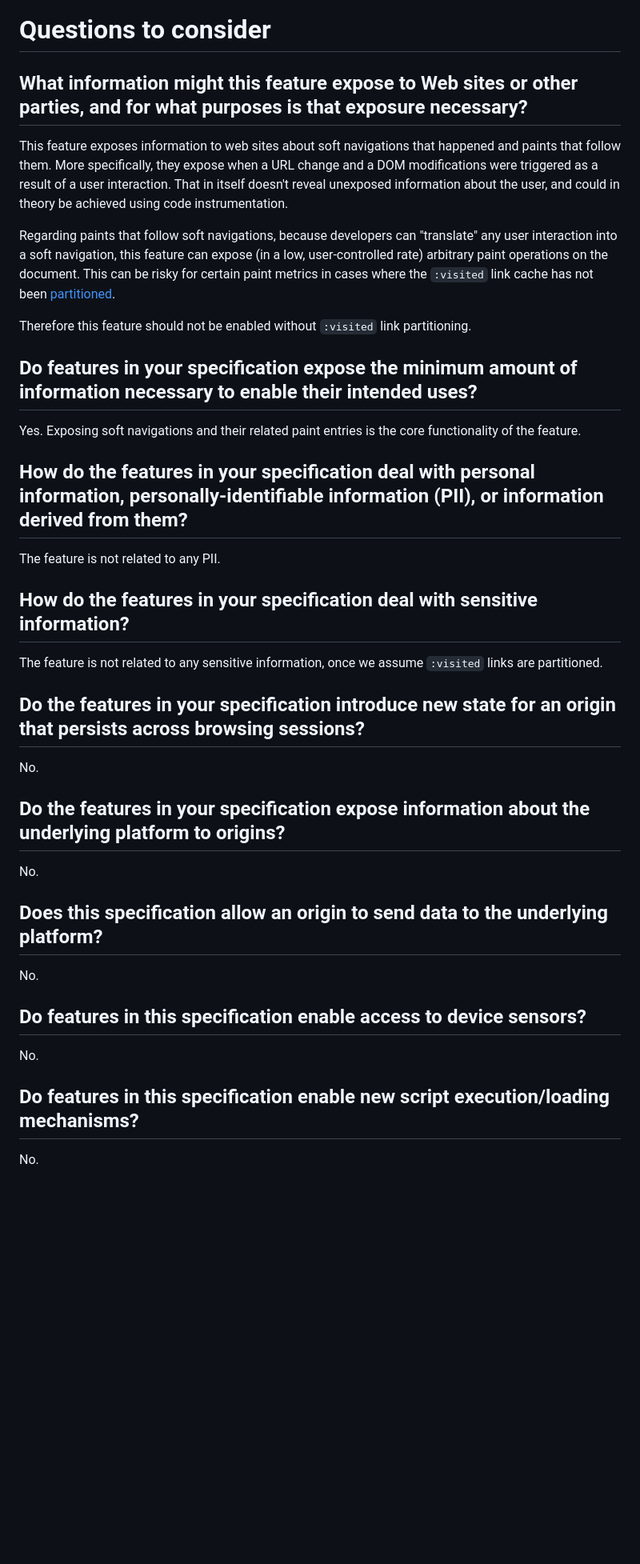
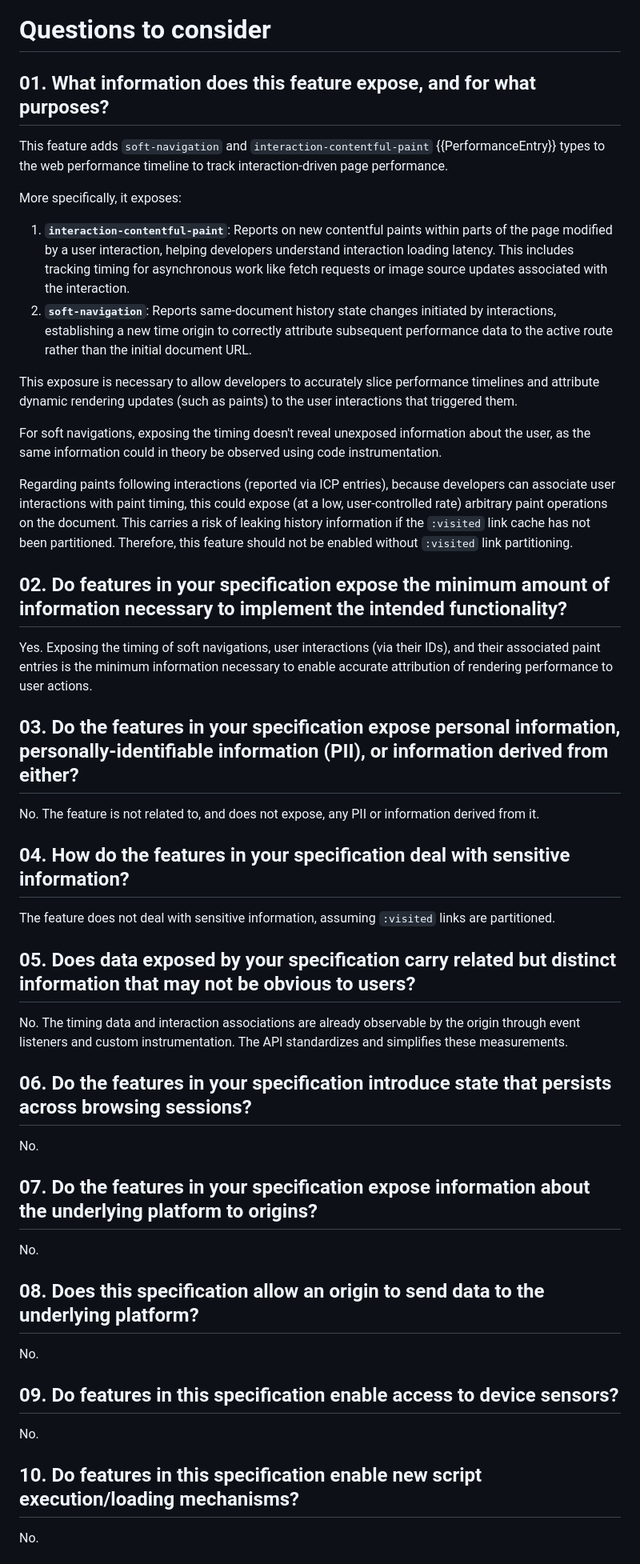
Before and after one commit to WICG/soft-navigations, a Markdown page: SP-questions.md, the part around one of its changes. Shown at 80% size. Rendered like a GitHub page; blank space fills up the shorter version.

```diff
--- a/SP-questions.md
+++ b/SP-questions.md
@@ -2,44 +2,53 @@ This is based on the TAG's [security and privacy questionnaire](https://www.w3.o
 
 # Questions to consider
 
-## What information might this feature expose to Web sites or other parties, and for what purposes is that exposure necessary?
+## 01. What information does this feature expose, and for what purposes?
 
-This feature exposes information to web sites about soft navigations that happened and paints that follow them.
-More specifically, they expose when a URL change and a DOM modifications were triggered as a result of a user interaction. That in itself doesn't reveal unexposed information about the user, and could in theory be achieved using code instrumentation.
+This feature adds `soft-navigation` and `interaction-contentful-paint` {{PerformanceEntry}} types to the web performance timeline to track interaction-driven page performance.
 
-Regarding paints that follow soft navigations, because developers can "translate" any user interaction into a soft navigation, this feature can expose (in a low, user-controlled rate) arbitrary paint operations on the document. This can be risky for certain paint metrics in cases where the `:visited` link cache has not been [partitioned](https://github.com/kyraseevers/Partitioning-visited-links-history).
+More specifically, it exposes:
+1. **`interaction-contentful-paint`**: Reports on new contentful paints within parts of the page modified by a user interaction, helping developers understand interaction loading latency. This includes tracking timing for asynchronous work like fetch requests or image source updates associated with the interaction.
+2. **`soft-navigation`**: Reports same-document history state changes initiated by interactions, establishing a new time origin to correctly attribute subsequent performance data to the active route rather than the initial document URL.
 
-Therefore this feature should not be enabled without `:visited` link partitioning.
+This exposure is necessary to allow developers to accurately slice performance timelines and attribute dynamic rendering updates (such as paints) to the user interactions that triggered them.
 
-## Do features in your specification expose the minimum amount of information necessary to enable their intended uses?
+For soft navigations, exposing the timing doesn't reveal unexposed information about the user, as the same information could in theory be observed using code instrumentation.
 
-Yes. Exposing soft navigations and their related paint entries is the core functionality of the feature.
+Regarding paints following interactions (reported via ICP entries), because developers can associate user interactions with paint timing, this could expose (at a low, user-controlled rate) arbitrary paint operations on the document. This carries a risk of leaking history information if the `:visited` link cache has not been partitioned. Therefore, this feature should not be enabled without `:visited` link partitioning.
 
-## How do the features in your specification deal with personal information, personally-identifiable information (PII), or information derived from them?
+## 02. Do features in your specification expose the minimum amount of information necessary to implement the intended functionality?
 
-The feature is not related to any PII.
+Yes. Exposing the timing of soft navigations, user interactions (via their IDs), and their associated paint entries is the minimum information necessary to enable accurate attribution of rendering performance to user actions.
 
-## How do the features in your specification deal with sensitive information?
+## 03. Do the features in your specification expose personal information, personally-identifiable information (PII), or information derived from either?
 
-The feature is not related to any sensitive information, once we assume `:visited` links are partitioned.
+No. The feature is not related to, and does not expose, any PII or information derived from it.
 
-## Do the features in your specification introduce new state for an origin that persists across browsing sessions?
+## 04. How do the features in your specification deal with sensitive information?
+
+The feature does not deal with sensitive information, assuming `:visited` links are partitioned.
+
+## 05. Does data exposed by your specification carry related but distinct information that may not be obvious to users?
+
+No. The timing data and interaction associations are already observable by the origin through event listeners and custom instrumentation. The API standardizes and simplifies these measurements.
+
+## 06. Do the features in your specification introduce state that persists across browsing sessions?
 
 No.
 
-## Do the features in your specification expose information about the underlying platform to origins?
+## 07. Do the features in your specification expose information about the underlying platform to origins?
 
 No.
 
-## Does this specification allow an origin to send data to the underlying platform?
+## 08. Does this specification allow an origin to send data to the underlying platform?
 
 No.
 
-## Do features in this specification enable access to device sensors?
+## 09. Do features in this specification enable access to device sensors?
 
 No.
 
-## Do features in this specification enable new script execution/loading mechanisms?
+## 10. Do features in this specification enable new script execution/loading mechanisms?
 
 No.
 
```
Also changed, not shown: other parts of SP-questions.md (+33 -11 lines).
